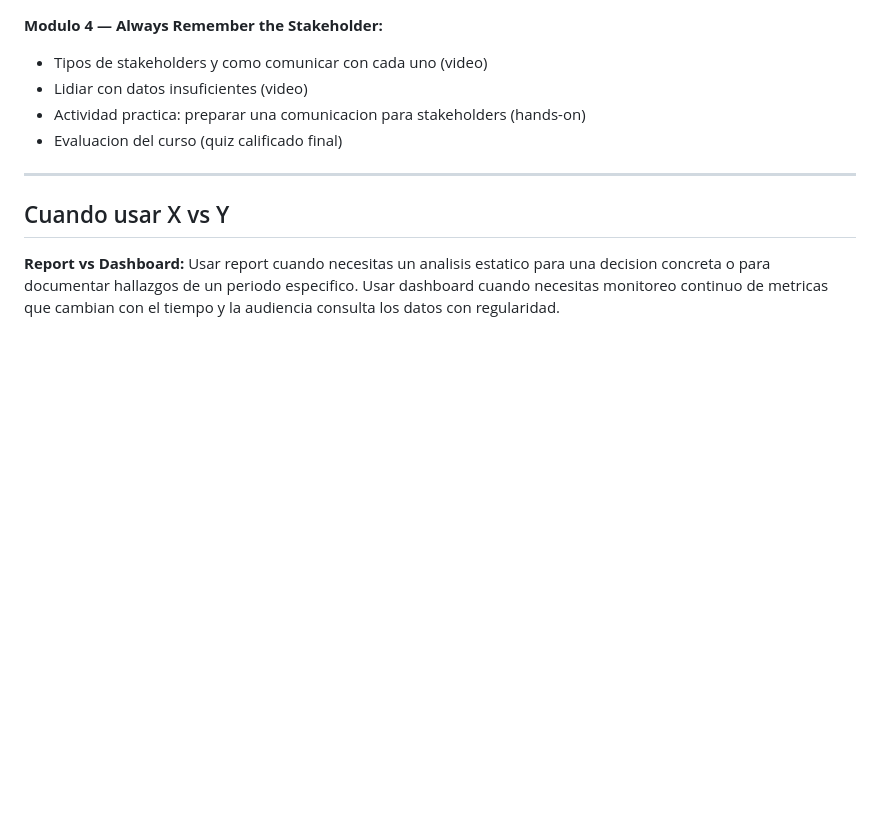
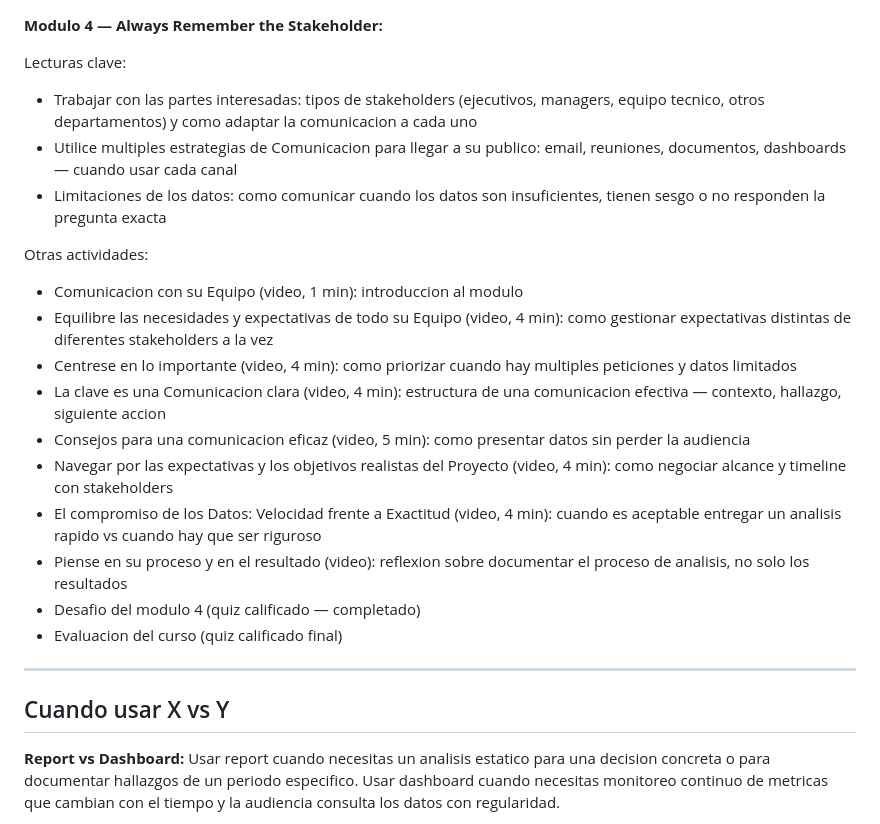
Before and after one commit to aroaxinping/google-data-analytics, a Markdown page: course-2-ask-questions/apuntes.md, the part around one of its changes. Rendered like a GitHub page; blank space fills up the shorter version.

```diff
--- a/course-2-ask-questions/apuntes.md
+++ b/course-2-ask-questions/apuntes.md
@@ -198,8 +230,21 @@ COURSE 2: ASK QUESTIONS
 
 **Modulo 4 — Always Remember the Stakeholder:**
-- Tipos de stakeholders y como comunicar con cada uno (video)
-- Lidiar con datos insuficientes (video)
-- Actividad practica: preparar una comunicacion para stakeholders (hands-on)
+
+Lecturas clave:
+- Trabajar con las partes interesadas: tipos de stakeholders (ejecutivos, managers, equipo tecnico, otros departamentos) y como adaptar la comunicacion a cada uno
+- Utilice multiples estrategias de Comunicacion para llegar a su publico: email, reuniones, documentos, dashboards — cuando usar cada canal
+- Limitaciones de los datos: como comunicar cuando los datos son insuficientes, tienen sesgo o no responden la pregunta exacta
+
+Otras actividades:
+- Comunicacion con su Equipo (video, 1 min): introduccion al modulo
+- Equilibre las necesidades y expectativas de todo su Equipo (video, 4 min): como gestionar expectativas distintas de diferentes stakeholders a la vez
+- Centrese en lo importante (video, 4 min): como priorizar cuando hay multiples peticiones y datos limitados
+- La clave es una Comunicacion clara (video, 4 min): estructura de una comunicacion efectiva — contexto, hallazgo, siguiente accion
+- Consejos para una comunicacion eficaz (video, 5 min): como presentar datos sin perder la audiencia
+- Navegar por las expectativas y los objetivos realistas del Proyecto (video, 4 min): como negociar alcance y timeline con stakeholders
+- El compromiso de los Datos: Velocidad frente a Exactitud (video, 4 min): cuando es aceptable entregar un analisis rapido vs cuando hay que ser riguroso
+- Piense en su proceso y en el resultado (video): reflexion sobre documentar el proceso de analisis, no solo los resultados
+- Desafio del modulo 4 (quiz calificado — completado)
 - Evaluacion del curso (quiz calificado final)
 
 ---
```
Also changed, not shown: other parts of course-2-ask-questions/apuntes.md (+50 -18 lines).
